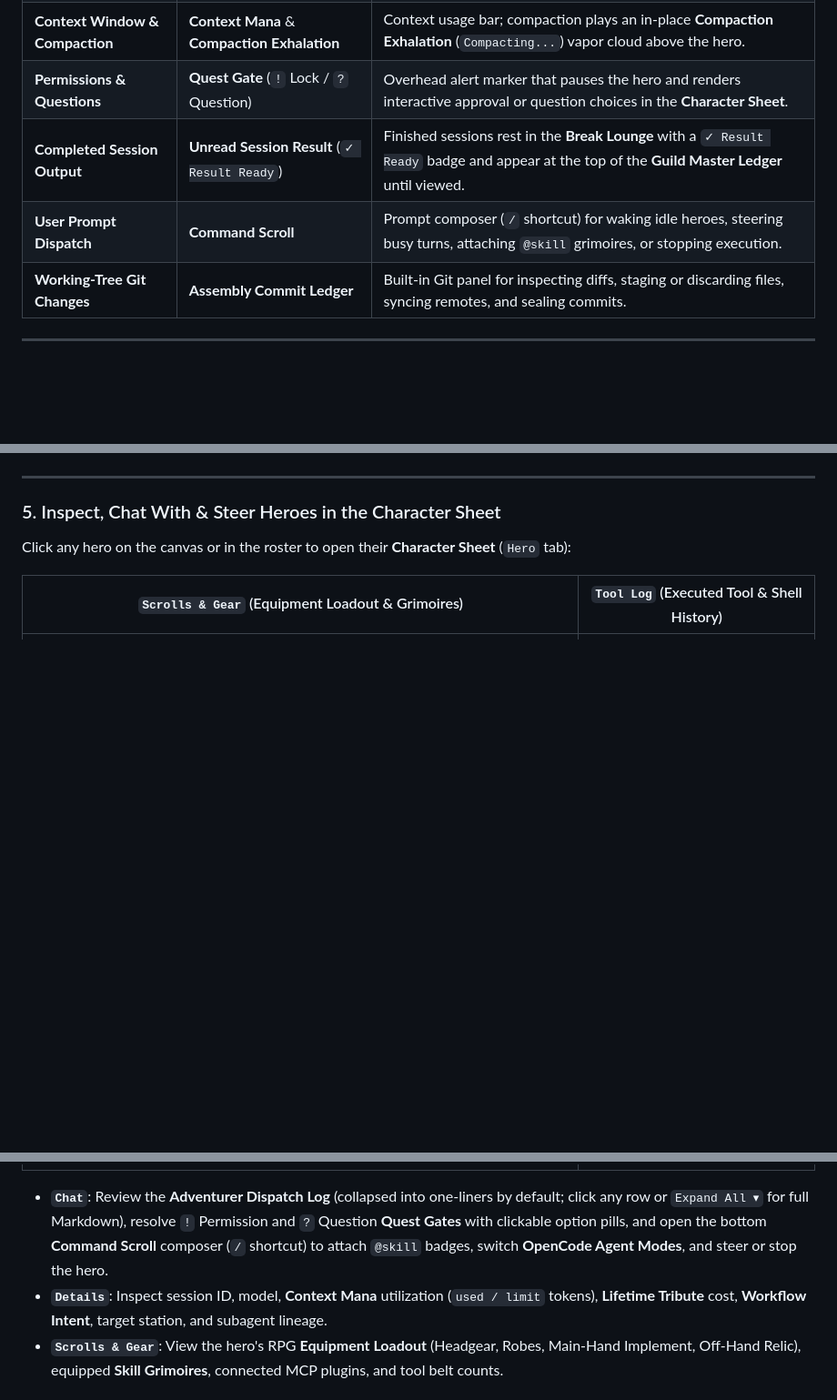
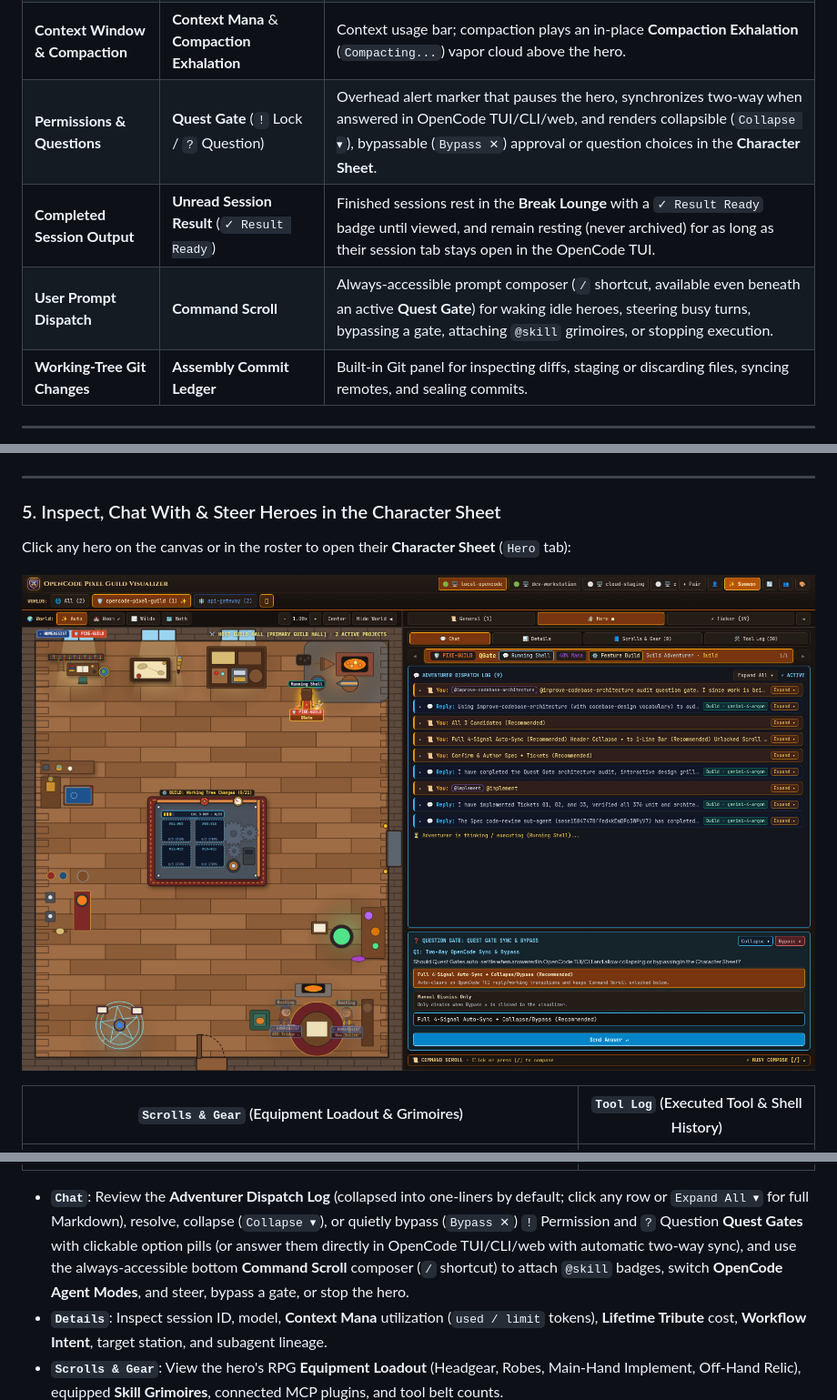
Before and after one commit to nirtus/opencode-pixel-guild, a Markdown page: README.md, 3 parts joined by grey strips. Shown at 91% size. Drawn GitHub-style; pictures changed too: docs/images/quest-gate-sync-and-bypass.png (added); blank space fills up the shorter version.

Commit message:
feat(quest-gate): add two-way OpenCode sync, card collapse, quiet bypass, and unlocked Command Scroll

```diff
--- a/README.md
+++ b/README.md
@@ -70,9 +70,9 @@
 | **Feature Tasks & Modified Files** | **Goal Assembly Site** & **Project Mini-Assemblies** | Central platform showing per-project **Mini-Assemblies** in `🌐 All` mode or a full-scale assembly platform when a single project is focused. |
 | **Debugging & Failing Tests** | **Dungeon Wilds**, **Lantern Flares** & **Bug Monsters** | Searches pulse **Lantern Flares** through **Fog of War**; fixes and test runs send heroes to fight their bound **Bug Monster**. |
 | **Context Window & Compaction** | **Context Mana** & **Compaction Exhalation** | Context usage bar; compaction plays an in-place **Compaction Exhalation** (`Compacting...`) vapor cloud above the hero. |
-| **Permissions & Questions** | **Quest Gate** (`!` Lock / `?` Question) | Overhead alert marker that pauses the hero and renders interactive approval or question choices in the **Character Sheet**. |
-| **Completed Session Output** | **Unread Session Result** (`✓ Result Ready`) | Finished sessions rest in the **Break Lounge** with a `✓ Result Ready` badge and appear at the top of the **Guild Master Ledger** until viewed. |
-| **User Prompt Dispatch** | **Command Scroll** | Prompt composer (`/` shortcut) for waking idle heroes, steering busy turns, attaching `@skill` grimoires, or stopping execution. |
+| **Permissions & Questions** | **Quest Gate** (`!` Lock / `?` Question) | Overhead alert marker that pauses the hero, synchronizes two-way when answered in OpenCode TUI/CLI/web, and renders collapsible (`Collapse ▾`), bypassable (`Bypass ✕`) approval or question choices in the **Character Sheet**. |
+| **Completed Session Output** | **Unread Session Result** (`✓ Result Ready`) | Finished sessions rest in the **Break Lounge** with a `✓ Result Ready` badge until viewed, and remain resting (never archived) for as long as their session tab stays open in the OpenCode TUI. |
+| **User Prompt Dispatch** | **Command Scroll** | Always-accessible prompt composer (`/` shortcut, available even beneath an active **Quest Gate**) for waking idle heroes, steering busy turns, bypassing a gate, attaching `@skill` grimoires, or stopping execution. |
 | **Working-Tree Git Changes** | **Assembly Commit Ledger** | Built-in Git panel for inspecting diffs, staging or discarding files, syncing remotes, and sealing commits. |
 
 ---
@@ -234,11 +234,13 @@ Clicking empty floor space (or pressing `Escape`) opens the **Guild Master Ledge
 
 Click any hero on the canvas or in the roster to open their **Character Sheet** (`Hero` tab):
 
+![Quest Gate Two-Way Sync, Collapse & Bypass](./docs/images/quest-gate-sync-and-bypass.png)
+
 | `Scrolls & Gear` (Equipment Loadout & Grimoires) | `Tool Log` (Executed Tool & Shell History) |
 | :---: | :---: |
 | ![Character Sheet Scrolls & Gear](./docs/images/verified-desktop-06-hero-scrolls-gear.png) | ![Character Sheet Tool Log](./docs/images/verified-desktop-07-hero-tool-log.png) |
 
-- **`Chat`**: Review the **Adventurer Dispatch Log** (collapsed into one-liners by default; click any row or `Expand All ▾` for full Markdown), resolve `!` Permission and `?` Question **Quest Gates** with clickable option pills, and open the bottom **Command Scroll** composer (`/` shortcut) to attach `@skill` badges, switch **OpenCode Agent Modes**, and steer or stop the hero.
+- **`Chat`**: Review the **Adventurer Dispatch Log** (collapsed into one-liners by default; click any row or `Expand All ▾` for full Markdown), resolve, collapse (`Collapse ▾`), or quietly bypass (`Bypass ✕`) `!` Permission and `?` Question **Quest Gates** with clickable option pills (or answer them directly in OpenCode TUI/CLI/web with automatic two-way sync), and use the always-accessible bottom **Command Scroll** composer (`/` shortcut) to attach `@skill` badges, switch **OpenCode Agent Modes**, and steer, bypass a gate, or stop the hero.
 - **`Details`**: Inspect session ID, model, **Context Mana** utilization (`used / limit` tokens), **Lifetime Tribute** cost, **Workflow Intent**, target station, and subagent lineage.
 - **`Scrolls & Gear`**: View the hero's RPG **Equipment Loadout** (Headgear, Robes, Main-Hand Implement, Off-Hand Relic), equipped **Skill Grimoires**, connected MCP plugins, and tool belt counts.
 - **`Tool Log`**: Browse the chronological history of executed tool and shell calls with input/output previews and station routing tags.
```
Also changed, not shown: 18 other files.
